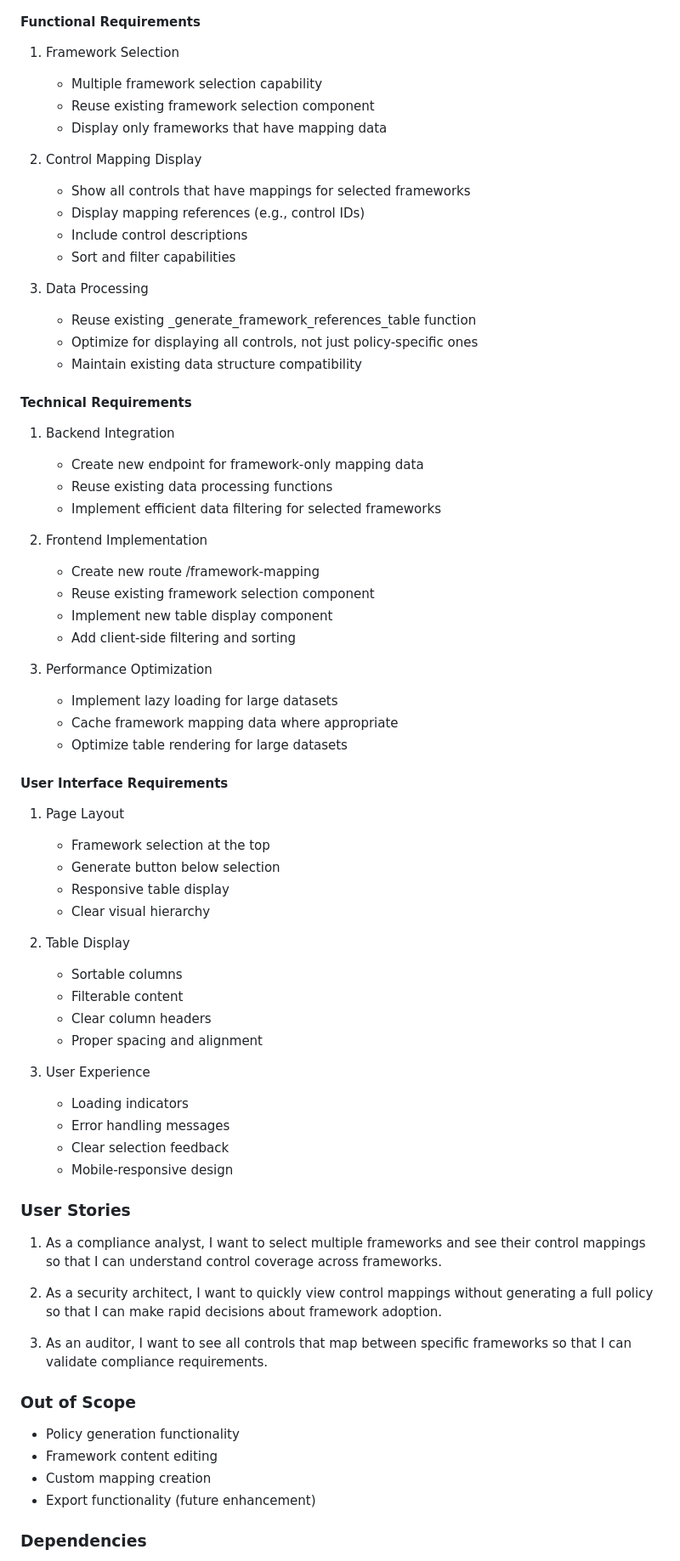
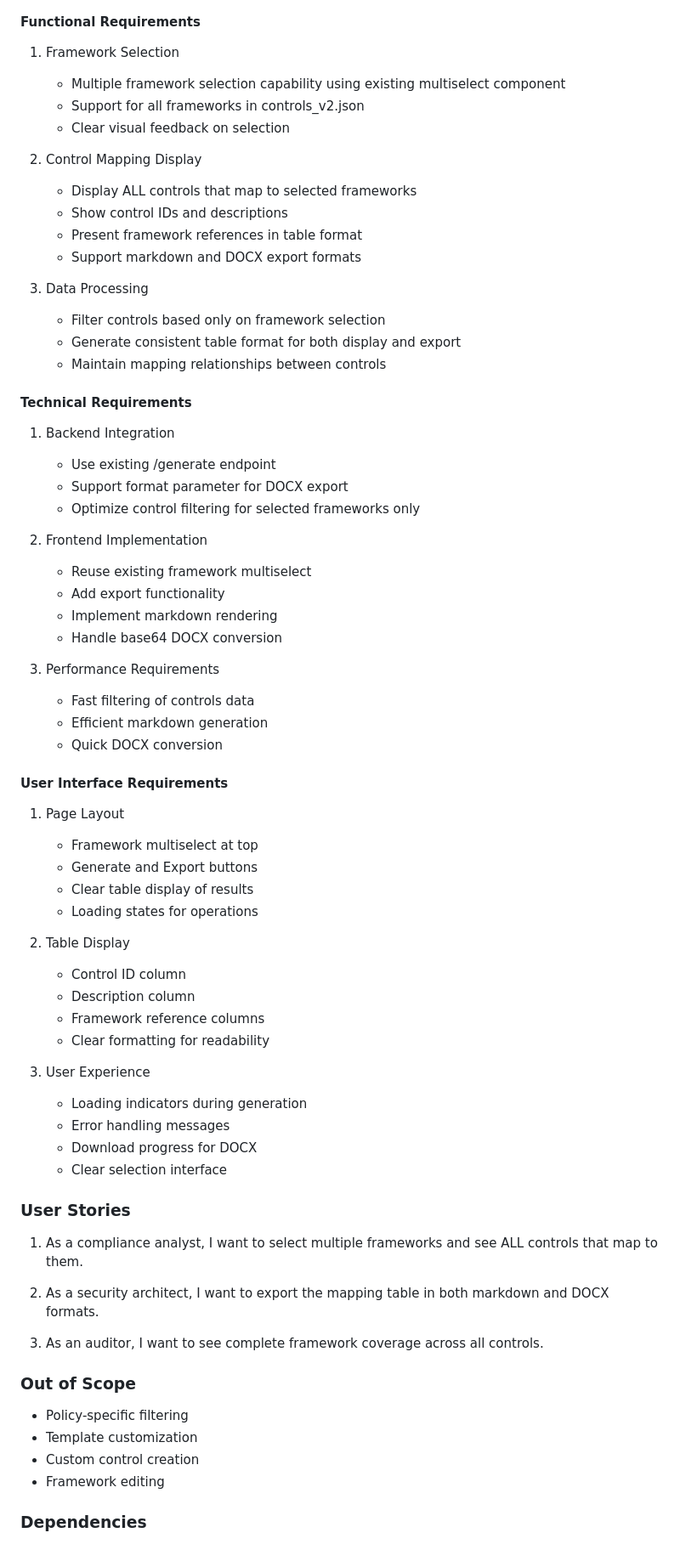
Before and after one commit to MarkAC007/adobe-ccf-document-generator, a Markdown page: docs/PRD-template.md, the part around the change printed below. Shown: that part at 85% size. Rendered like a GitHub page.

```diff
--- a/docs/PRD-template.md
+++ b/docs/PRD-template.md
@@ -25,69 +25,69 @@ Users need a way to quickly view and analyze control mappings across different f
 
 #### Functional Requirements
 1. Framework Selection
-   - Multiple framework selection capability
-   - Reuse existing framework selection component
-   - Display only frameworks that have mapping data
+   - Multiple framework selection capability using existing multiselect component
+   - Support for all frameworks in controls_v2.json
+   - Clear visual feedback on selection
 
 2. Control Mapping Display
-   - Show all controls that have mappings for selected frameworks
-   - Display mapping references (e.g., control IDs)
-   - Include control descriptions
-   - Sort and filter capabilities
+   - Display ALL controls that map to selected frameworks
+   - Show control IDs and descriptions
+   - Present framework references in table format
+   - Support markdown and DOCX export formats
 
 3. Data Processing
-   - Reuse existing _generate_framework_references_table function
-   - Optimize for displaying all controls, not just policy-specific ones
-   - Maintain existing data structure compatibility
+   - Filter controls based only on framework selection
+   - Generate consistent table format for both display and export
+   - Maintain mapping relationships between controls
 
 #### Technical Requirements
 1. Backend Integration
-   - Create new endpoint for framework-only mapping data
-   - Reuse existing data processing functions
-   - Implement efficient data filtering for selected frameworks
+   - Use existing /generate endpoint
+   - Support format parameter for DOCX export
+   - Optimize control filtering for selected frameworks only
 
 2. Frontend Implementation
-   - Create new route /framework-mapping
-   - Reuse existing framework selection component
-   - Implement new table display component
-   - Add client-side filtering and sorting
+   - Reuse existing framework multiselect
+   - Add export functionality
+   - Implement markdown rendering
+   - Handle base64 DOCX conversion
 
-3. Performance Optimization
-   - Implement lazy loading for large datasets
-   - Cache framework mapping data where appropriate
-   - Optimize table rendering for large datasets
+3. Performance Requirements
+   - Fast filtering of controls data
+   - Efficient markdown generation
+   - Quick DOCX conversion
 
 #### User Interface Requirements
 1. Page Layout
-   - Framework selection at the top
-   - Generate button below selection
-   - Responsive table display
-   - Clear visual hierarchy
+   - Framework multiselect at top
+   - Generate and Export buttons
+   - Clear table display of results
+   - Loading states for operations
 
 2. Table Display
-   - Sortable columns
-   - Filterable content
-   - Clear column headers
-   - Proper spacing and alignment
+   - Control ID column
+   - Description column
+   - Framework reference columns
+   - Clear formatting for readability
 
 3. User Experience
-   - Loading indicators
+   - Loading indicators during generation
    - Error handling messages
-   - Clear selection feedback
-   - Mobile-responsive design
+   - Download progress for DOCX
+   - Clear selection interface
 
 ### User Stories
-1. As a compliance analyst, I want to select multiple frameworks and see their control mappings so that I can understand control coverage across frameworks.
+1. As a compliance analyst, I want to select multiple frameworks and see ALL controls that map to them.
 
-2. As a security architect, I want to quickly view control mappings without generating a full policy so that I can make rapid decisions about framework adoption.
+2. As a security architect, I want to export the mapping table in both markdown and DOCX formats.
 
-3. As an auditor, I want to see all controls that map between specific frameworks so that I can validate compliance requirements.
+3. As an auditor, I want to see complete framework coverage across all controls.
 
 ### Out of Scope
-- Policy generation functionality
-- Framework content editing
-- Custom mapping creation
-- Export functionality (future enhancement)
+- Policy-specific filtering
+- Template customization
+- Custom control creation
+- Framework editing
 
 ### Dependencies
 - Existing framework selection component
```
Also changed, not shown: other parts of docs/PRD-template.md (+26 -8 lines).
